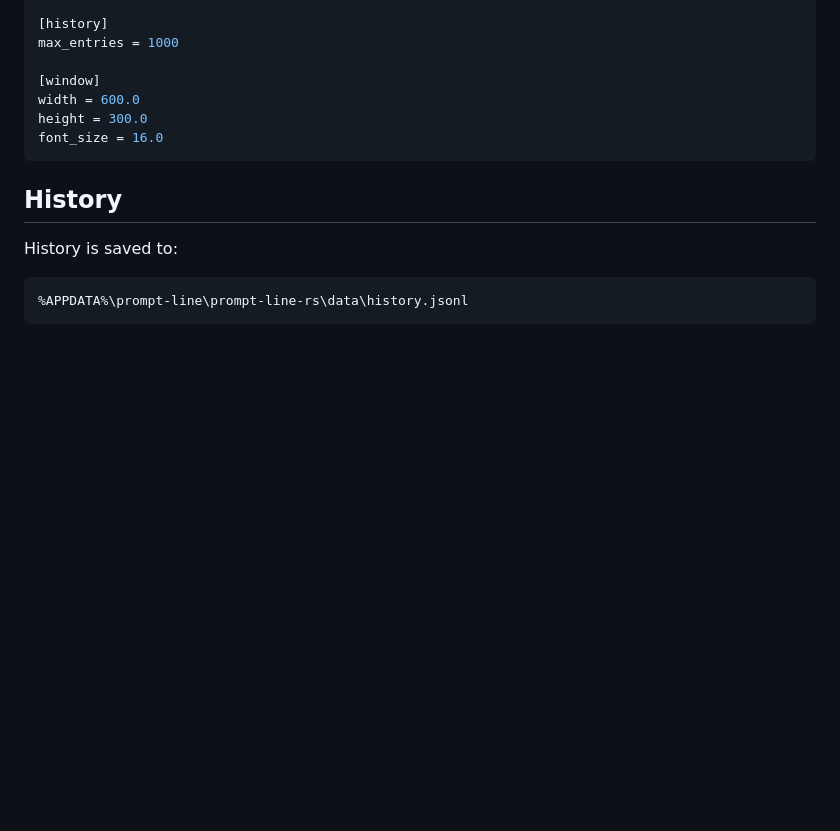
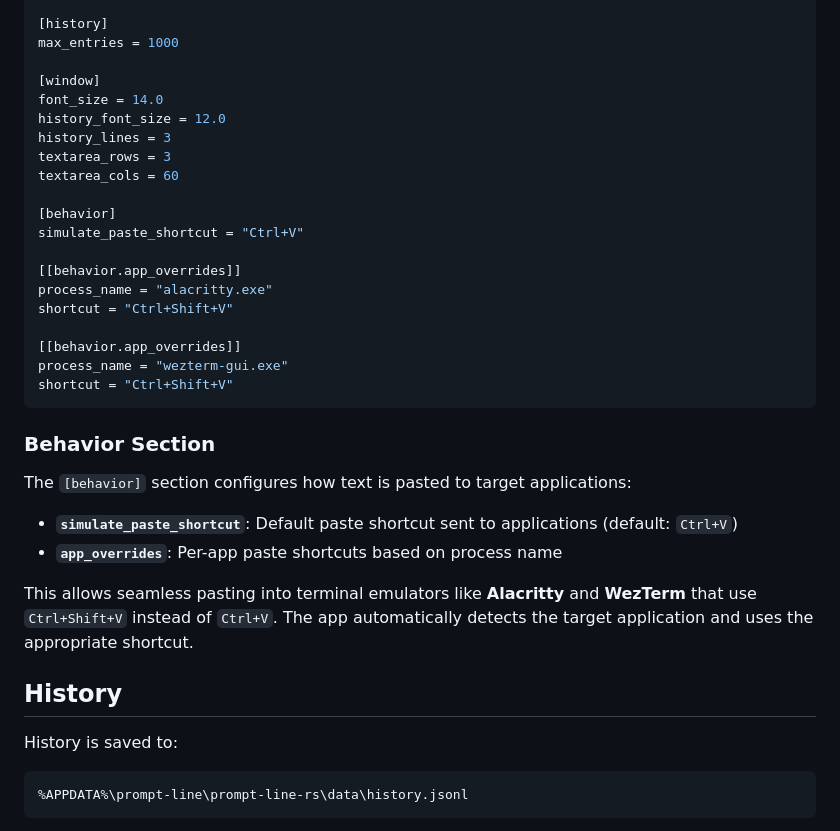
Before and after one commit to jl1nie/prompt-line-rs, a Markdown page: README.md, the part around the change. Rendered like a GitHub page; blank space fills up the shorter version.

````diff
--- a/README.md
+++ b/README.md
@@ -134,10 +134,32 @@ yank = "Ctrl+y"
 max_entries = 1000
 
 [window]
-width = 600.0
-height = 300.0
-font_size = 16.0
+font_size = 14.0
+history_font_size = 12.0
+history_lines = 3
+textarea_rows = 3
+textarea_cols = 60
+
+[behavior]
+simulate_paste_shortcut = "Ctrl+V"
+
+[[behavior.app_overrides]]
+process_name = "alacritty.exe"
+shortcut = "Ctrl+Shift+V"
+
+[[behavior.app_overrides]]
+process_name = "wezterm-gui.exe"
+shortcut = "Ctrl+Shift+V"
 ```
+
+### Behavior Section
+
+The `[behavior]` section configures how text is pasted to target applications:
+
+- **`simulate_paste_shortcut`**: Default paste shortcut sent to applications (default: `Ctrl+V`)
+- **`app_overrides`**: Per-app paste shortcuts based on process name
+
+This allows seamless pasting into terminal emulators like **Alacritty** and **WezTerm** that use `Ctrl+Shift+V` instead of `Ctrl+V`. The app automatically detects the target application and uses the appropriate shortcut.
 
 ## History
 
````
Also changed, not shown: README.ja.md (+25 -3 lines).
